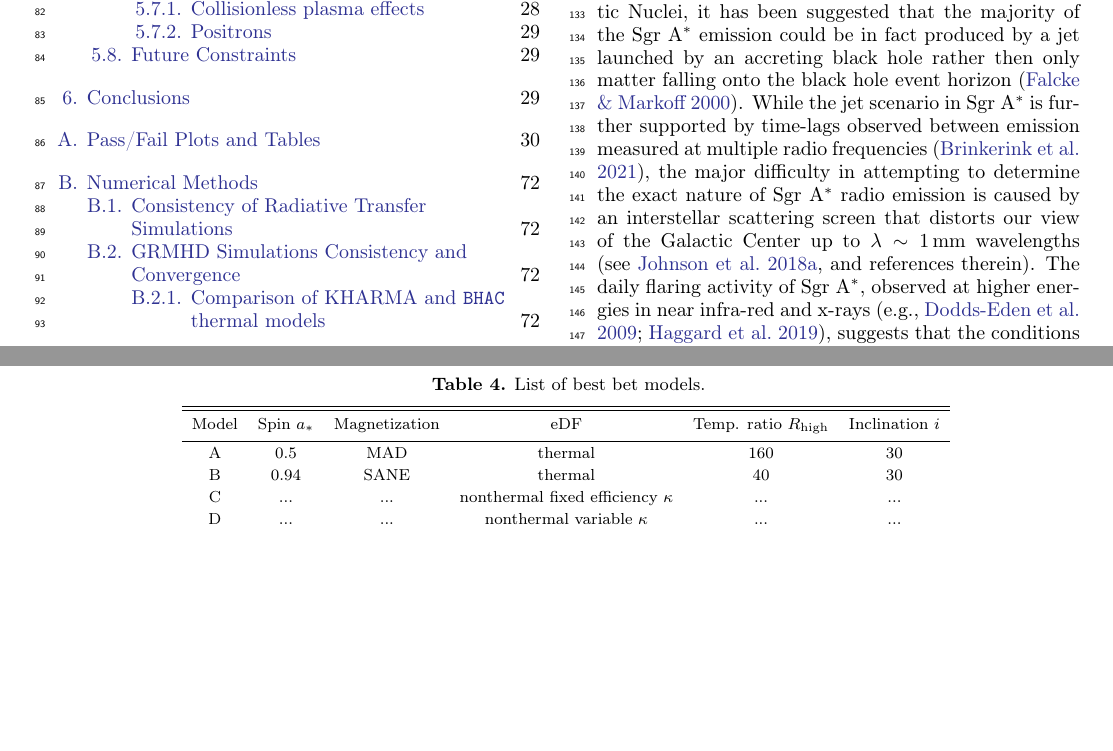
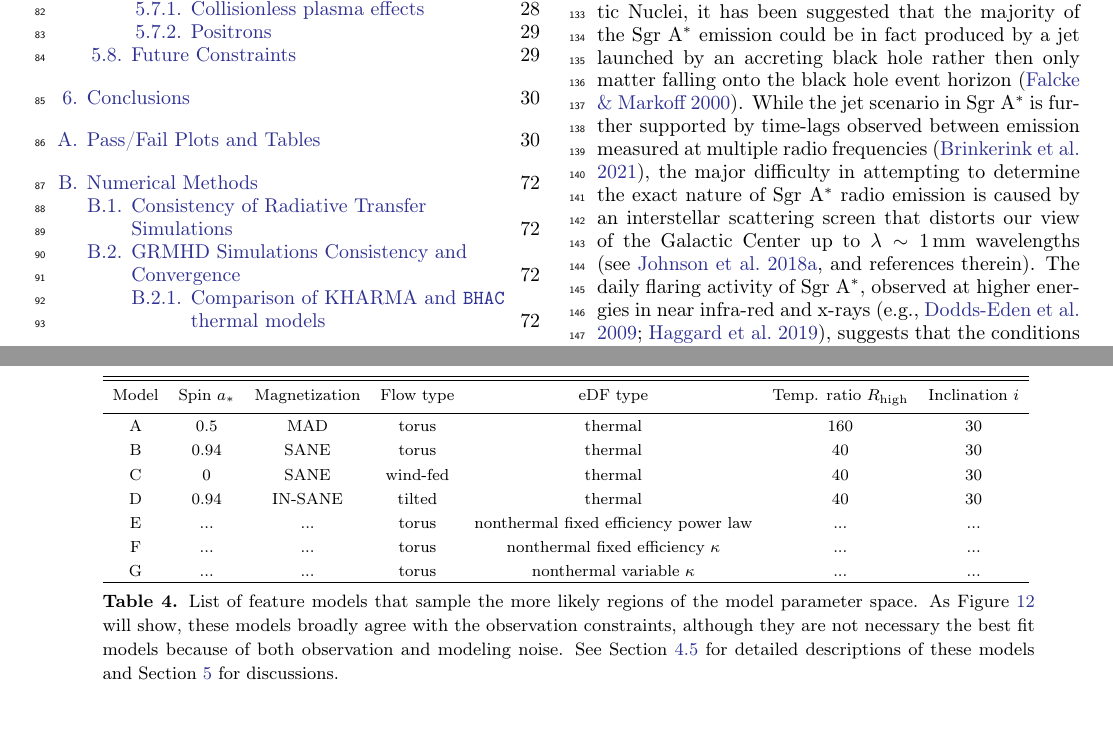
Before and after one commit to rndref/EHT_SGRA5, a LaTeX paper (main.tex, which reads comparisons.tex): two parts of pages 2 and 23 of 80, joined at a grey line, cut so that both start at the same text, the shorter picture padded with empty space. Compiled offline with pdfLaTeX.

Commit message:
Fix tables

```diff
--- a/comparisons.tex
+++ b/comparisons.tex
@@ -578,23 +578,39 @@ The m-ring fitting is applied to the 230\,GHz images. As mentioned earlier the f
 
 %%%%%%%%%%%%%%%%%%%%%%%%%%%%%%%%%%%%%%%%%%%%%%%%%%%%%%%%%%%%%%%%%%%%%%%%%%%%%%%
 % This table is for the best bet model section
-\begin{deluxetable*}{cccccc}
-\tablecaption{List of best bet models.}
-\label{tab:bestbets}
+\begin{deluxetable*}{ccccccc}
+  \tablewidth{\textwidth}
+  \tabletypesize{\footnotesize}
+  \renewcommand{\arraystretch}{1.1}
+  %
   \tablehead{%
     \colhead{Model}             &%
     \colhead{Spin $\abh$}       &%
     \colhead{Magnetization}     &%
-\colhead{eDF}               &%
+    \colhead{Flow type}         &%
+    \colhead{eDF type}          &%
     \colhead{Temp. ratio $\Rh$} &%
     \colhead{Inclination $i$}    %
   }
   \startdata
-A & 0.5  & MAD  & thermal                              & 160 & 30  \\
-B & 0.94 & SANE & thermal                              &  40 & 30  \\
-C & ...  & ...  & nonthermal fixed efficiency $\kappa$ & ... & ... \\
-D & ...  & ...  & nonthermal variable $\kappa$         & ... & ...
+  A & 0.5  & MAD     & torus    & thermal                               & 160 & 30  \\
+  B & 0.94 & SANE    & torus    & thermal                               &  40 & 30  \\
+  C & 0    & SANE    & wind-fed & thermal                               &  40 & 30  \\
+  D & 0.94 & IN-SANE & tilted   & thermal                               &  40 & 30  \\
+  E & ...  & ...     & torus    & nonthermal fixed efficiency power law & ... & ... \\
+  F & ...  & ...     & torus    & nonthermal fixed efficiency $\kappa$  & ... & ... \\
+  G & ...  & ...     & torus    & nonthermal variable $\kappa$          & ... & ...
   \enddata
+  %
+  \caption{List of feature models that sample the more likely regions
+    of the model parameter space.
+    As Figure~\ref{fig:bestbets} will show, these models broadly
+    agree with the observation constraints, although they are not
+    necessary the best fit models because of both observation and
+    modeling noise.
+    See Section~\ref{sec:bestbets} for detailed descriptions of these
+    models and Section~\ref{sec:discussions} for discussions.}
+  \label{tab:bestbets}
 \end{deluxetable*}
 
 %------------------------------------------------------------------------------
```
Also changed, not shown: models.tex (+4 -2 lines), observations.tex (+4 -2 lines), comparisons.tex (1 more changed lines). Lines whose indentation alone changed are shown as unchanged.
